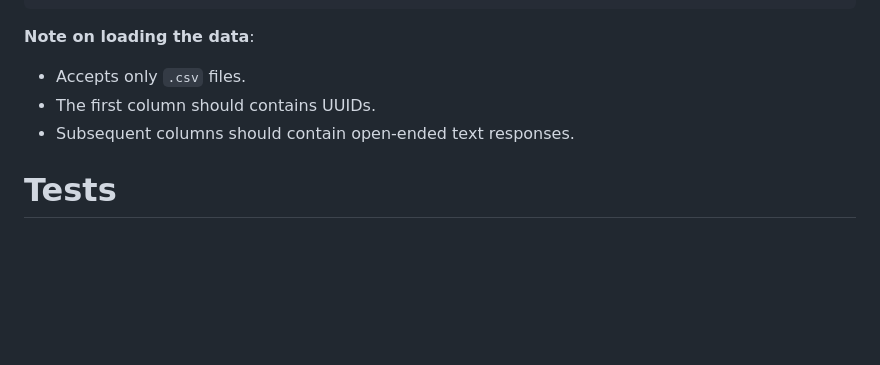
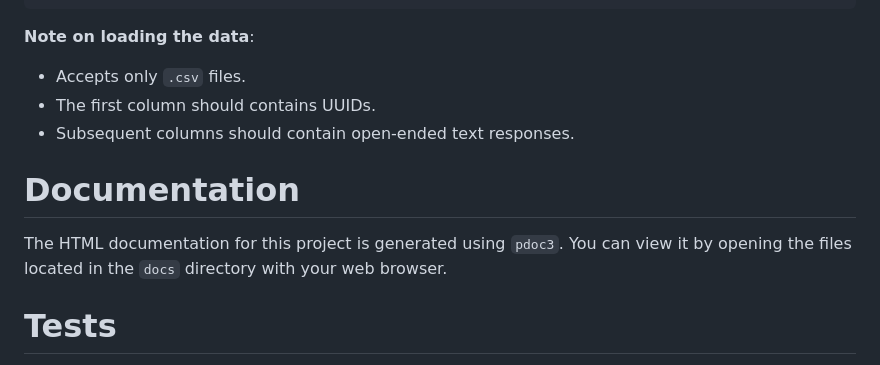
Before and after one commit to Loubrains/GPT_open_ends_categorizer, a Markdown page: README.md, the part around the change. Drawn GitHub-style; blank space fills up the shorter version.

Commit message:
Updated readme to instruct how to view docs

```diff
--- a/README.md
+++ b/README.md
@@ -60,6 +60,10 @@ python scripts/script_name.py
 - The first column should contains UUIDs.
 - Subsequent columns should contain open-ended text responses.
 
+# Documentation
+
+The HTML documentation for this project is generated using `pdoc3`. You can view it by opening the files located in the `docs` directory with your web browser.
+
 # Tests
 
 To run the test suite, enter the following command in the project root directory:
```
